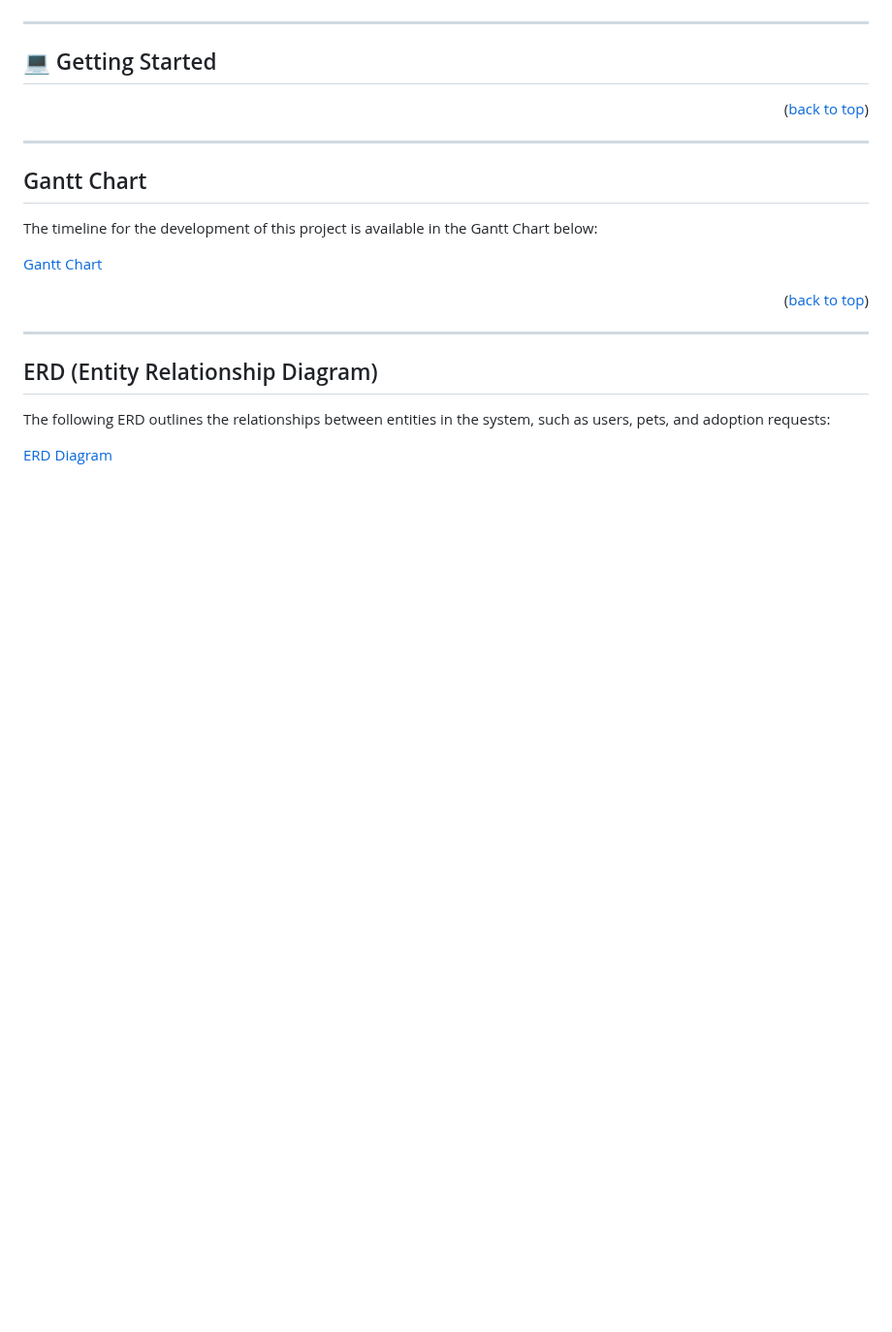
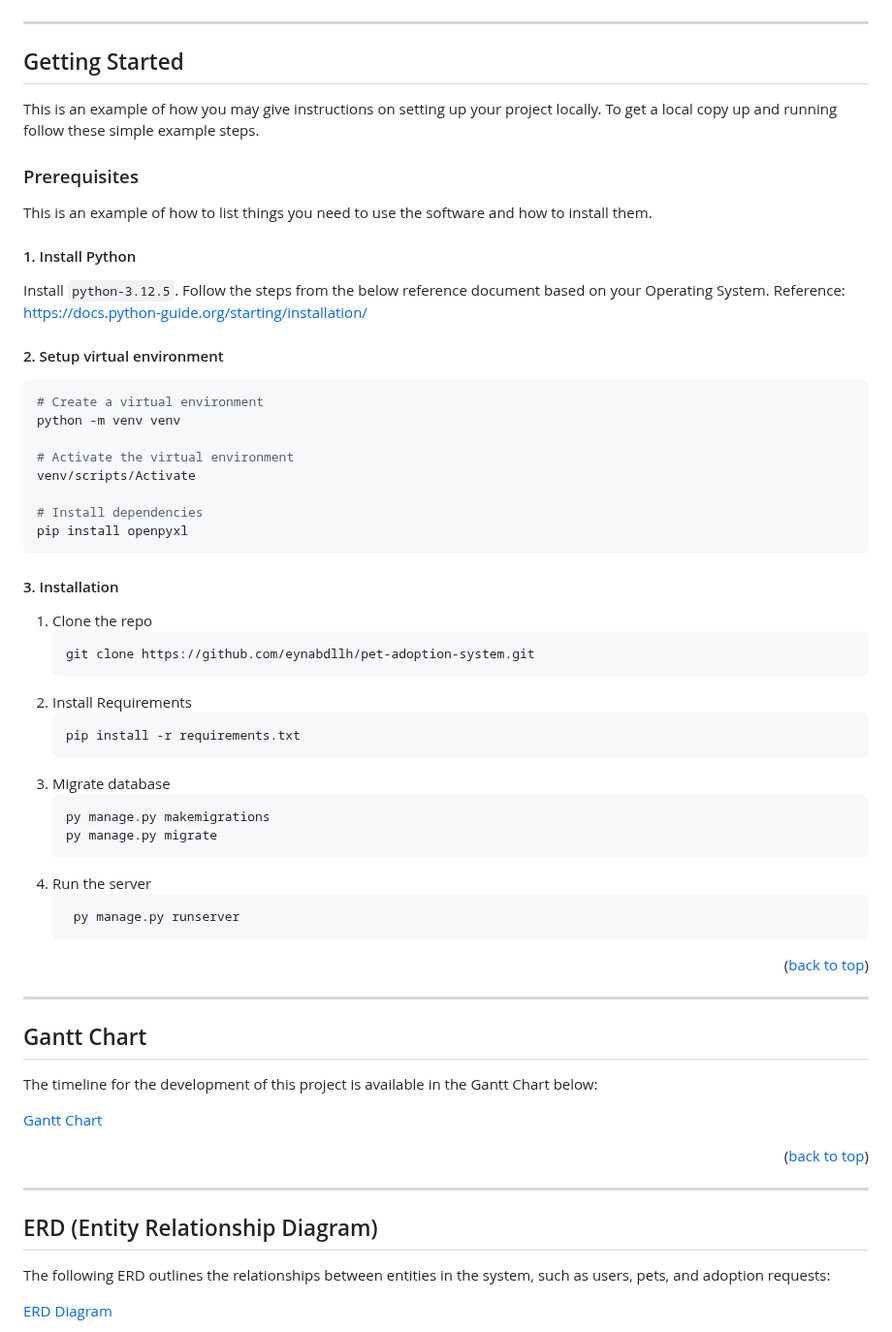
Before and after one commit to eynabdllh/pet-adoption-system, a Markdown page: README.md, the part around one of its changes. Shown at 97% size. Rendered like a GitHub page; blank space fills up the shorter version.

````diff
--- a/README.md
+++ b/README.md
@@ -63,8 +73,49 @@ adopt-a-pet is a web application designed to make the pet adoption process easie
 
 ---
 
-## 💻 Getting Started
+## Getting Started
 
+This is an example of how you may give instructions on setting up your project locally.
+To get a local copy up and running follow these simple example steps.
+
+### Prerequisites
+
+This is an example of how to list things you need to use the software and how to install them.
+#### 1. Install Python
+Install ```python-3.12.5```. Follow the steps from the below reference document based on your Operating System.
+Reference: [https://docs.python-guide.org/starting/installation/](https://docs.python-guide.org/starting/installation/)
+
+#### 2. Setup virtual environment
+```bash
+# Create a virtual environment
+python -m venv venv
+
+# Activate the virtual environment
+venv/scripts/Activate
+
+# Install dependencies
+pip install openpyxl
+```
+
+#### 3. Installation
+
+1. Clone the repo
+   ```sh
+   git clone https://github.com/eynabdllh/pet-adoption-system.git
+   ```
+2. Install Requirements
+   ```sh
+   pip install -r requirements.txt
+   ```
+3. Migrate database
+    ```sh
+   py manage.py makemigrations
+   py manage.py migrate
+   ```
+4. Run the server
+   ```sh
+    py manage.py runserver
+    ```
 <p align="right">(<a href="#readme-top">back to top</a>)</p>
 
 ---
````
Also changed, not shown: other parts of README.md (+60 -19 lines).
